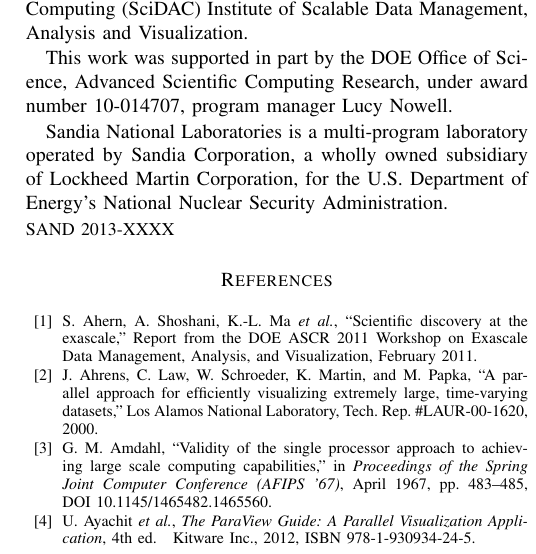
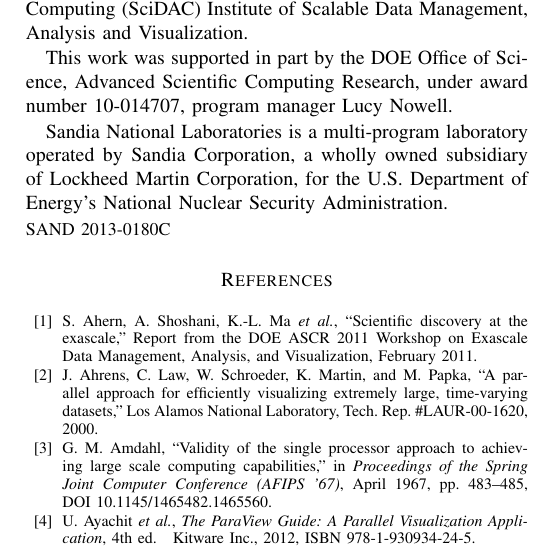
Before and after one commit to kmorel-papers/OhShExascale, a LaTeX paper (OhShExascale.tex): part of one column of page 7 of 8, cut so that both start at the same text. Compiled offline with pdfLaTeX.

Commit message:
Got a SAND number.

```diff
--- a/OhShExascale.tex
+++ b/OhShExascale.tex
@@ -772,7 +772,7 @@ Corporation, for the U.S. Department of Energy's National Nuclear Security
 Administration.
 
 \noindent
-{\small SAND 2013-XXXX}
+{\small SAND 2013-0180C}
 
 \bibliographystyle{IEEEtranS}
 \bibliography{OhShExascale}
```
